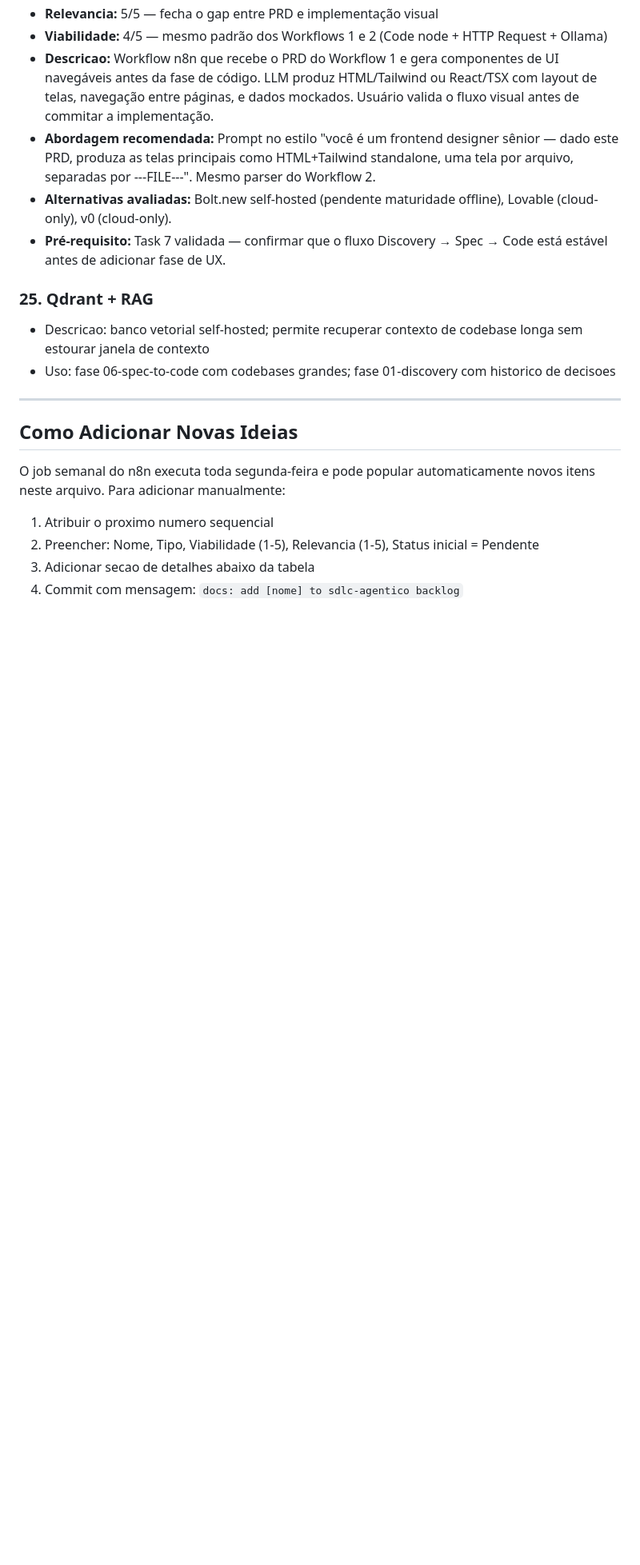
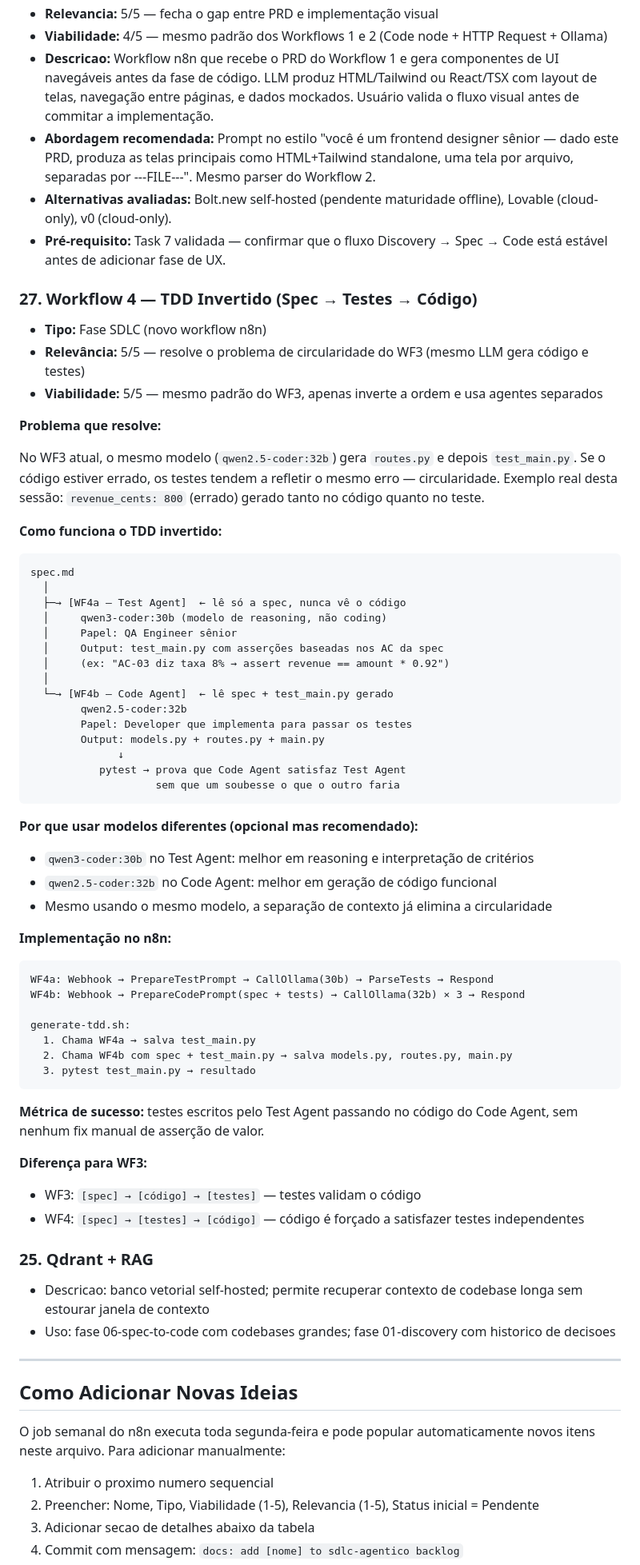
Before and after one commit to fabianobr/homelab-ai, a Markdown page: docs/sdlc-agentico/backlog.md, the part around one of its changes. Shown at 80% size. GitHub-like rendering; blank space fills up the shorter version.

Commit message:
docs(sdlc-agentico): add item #27 — TDD invertido (Spec → Testes → Código)
Workflow 4 que resolve a circularidade do WF3: Test Agent (qwen3-coder:30b)
lê só a spec e gera testes; Code Agent (qwen2.5-coder:32b) implementa para
satisfazer testes independentes. Motivado pela sessão de 2026-06-20.

Co-Authored-By: Claude Sonnet 4.6 <noreply@anthropic.com>
Claude-Session: https://claude.ai/code/session_018MZufMjrbLQrqx6ssUycQ6

````diff
--- a/docs/sdlc-agentico/backlog.md
+++ b/docs/sdlc-agentico/backlog.md
@@ -166,6 +167,61 @@ Este arquivo registra todas as ferramentas, modelos e tecnologias pesquisadas pa
 - **Alternativas avaliadas:** Bolt.new self-hosted (pendente maturidade offline), Lovable (cloud-only), v0 (cloud-only).
 - **Pré-requisito:** Task 7 validada — confirmar que o fluxo Discovery → Spec → Code está estável antes de adicionar fase de UX.
 
+### 27. Workflow 4 — TDD Invertido (Spec → Testes → Código)
+
+- **Tipo:** Fase SDLC (novo workflow n8n)
+- **Relevância:** 5/5 — resolve o problema de circularidade do WF3 (mesmo LLM gera código e testes)
+- **Viabilidade:** 5/5 — mesmo padrão do WF3, apenas inverte a ordem e usa agentes separados
+
+**Problema que resolve:**
+
+No WF3 atual, o mesmo modelo (`qwen2.5-coder:32b`) gera `routes.py` e depois `test_main.py`.
+Se o código estiver errado, os testes tendem a refletir o mesmo erro — circularidade.
+Exemplo real desta sessão: `revenue_cents: 800` (errado) gerado tanto no código quanto no teste.
+
+**Como funciona o TDD invertido:**
+
+```
+spec.md
+  │
+  ├─→ [WF4a — Test Agent]  ← lê só a spec, nunca vê o código
+  │     qwen3-coder:30b (modelo de reasoning, não coding)
+  │     Papel: QA Engineer sênior
+  │     Output: test_main.py com asserções baseadas nos AC da spec
+  │     (ex: "AC-03 diz taxa 8% → assert revenue == amount * 0.92")
+  │
+  └─→ [WF4b — Code Agent]  ← lê spec + test_main.py gerado
+        qwen2.5-coder:32b
+        Papel: Developer que implementa para passar os testes
+        Output: models.py + routes.py + main.py
+              ↓
+           pytest → prova que Code Agent satisfaz Test Agent
+                    sem que um soubesse o que o outro faria
+```
+
+**Por que usar modelos diferentes (opcional mas recomendado):**
+- `qwen3-coder:30b` no Test Agent: melhor em reasoning e interpretação de critérios
+- `qwen2.5-coder:32b` no Code Agent: melhor em geração de código funcional
+- Mesmo usando o mesmo modelo, a separação de contexto já elimina a circularidade
+
+**Implementação no n8n:**
+
+```
+WF4a: Webhook → PrepareTestPrompt → CallOllama(30b) → ParseTests → Respond
+WF4b: Webhook → PrepareCodePrompt(spec + tests) → CallOllama(32b) × 3 → Respond
+
+generate-tdd.sh:
+  1. Chama WF4a → salva test_main.py
+  2. Chama WF4b com spec + test_main.py → salva models.py, routes.py, main.py
+  3. pytest test_main.py → resultado
+```
+
+**Métrica de sucesso:** testes escritos pelo Test Agent passando no código do Code Agent, sem nenhum fix manual de asserção de valor.
+
+**Diferença para WF3:**
+- WF3: `[spec] → [código] → [testes]` — testes validam o código
+- WF4: `[spec] → [testes] → [código]` — código é forçado a satisfazer testes independentes
+
 ### 25. Qdrant + RAG
 - Descricao: banco vetorial self-hosted; permite recuperar contexto de codebase longa sem estourar janela de contexto
 - Uso: fase 06-spec-to-code com codebases grandes; fase 01-discovery com historico de decisoes
````
Also changed, not shown: other parts of docs/sdlc-agentico/backlog.md (+1 -0 lines).
